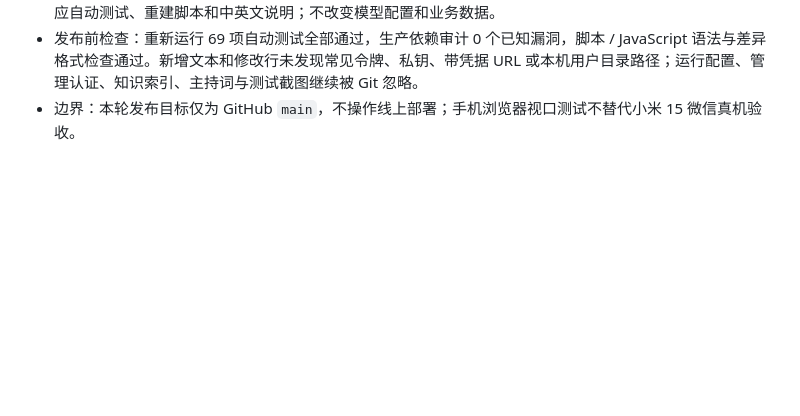
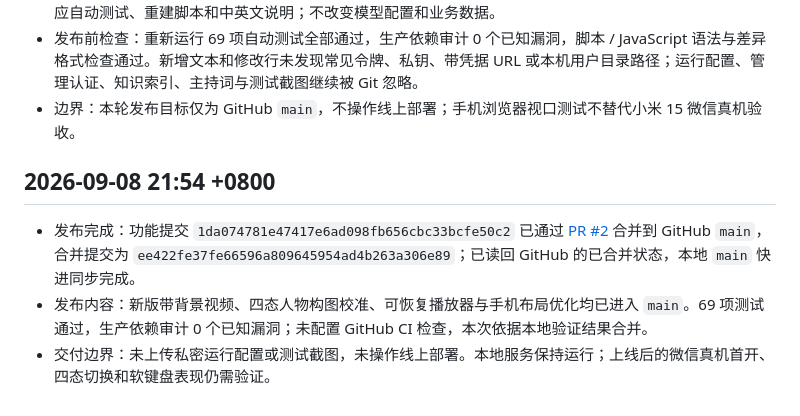
Before and after one commit to bd4rex/dafuture-digital-human, a Markdown page: TIMESTAMP_LOG.md, the part around the change. Rendered like a GitHub page; blank space fills up the shorter version.

```diff
--- a/TIMESTAMP_LOG.md
+++ b/TIMESTAMP_LOG.md
@@ -218,3 +218,9 @@
 - 范围：发布带背景 H.264 视频、逐状态人物构图校准、可恢复媒体播放、手机布局和四态预览优化，以及对应自动测试、重建脚本和中英文说明；不改变模型配置和业务数据。
 - 发布前检查：重新运行 69 项自动测试全部通过，生产依赖审计 0 个已知漏洞，脚本 / JavaScript 语法与差异格式检查通过。新增文本和修改行未发现常见令牌、私钥、带凭据 URL 或本机用户目录路径；运行配置、管理认证、知识索引、主持词与测试截图继续被 Git 忽略。
 - 边界：本轮发布目标仅为 GitHub `main`，不操作线上部署；手机浏览器视口测试不替代小米 15 微信真机验收。
+
+## 2026-09-08 21:54 +0800
+
+- 发布完成：功能提交 `1da074781e47417e6ad098fb656cbc33bcfe50c2` 已通过 [PR #2](https://github.com/bd4rex/dafuture-digital-human/pull/2) 合并到 GitHub `main`，合并提交为 `ee422fe37fe66596a809645954ad4b263a306e89`；已读回 GitHub 的已合并状态，本地 `main` 快进同步完成。
+- 发布内容：新版带背景视频、四态人物构图校准、可恢复播放器与手机布局优化均已进入 `main`。69 项测试通过，生产依赖审计 0 个已知漏洞；未配置 GitHub CI 检查，本次依据本地验证结果合并。
+- 交付边界：未上传私密运行配置或测试截图，未操作线上部署。本地服务保持运行；上线后的微信真机首开、四态切换和软键盘表现仍需验证。
```
Also changed, not shown: TIMESTAMP_LOG.en.md (+6 -0 lines).
